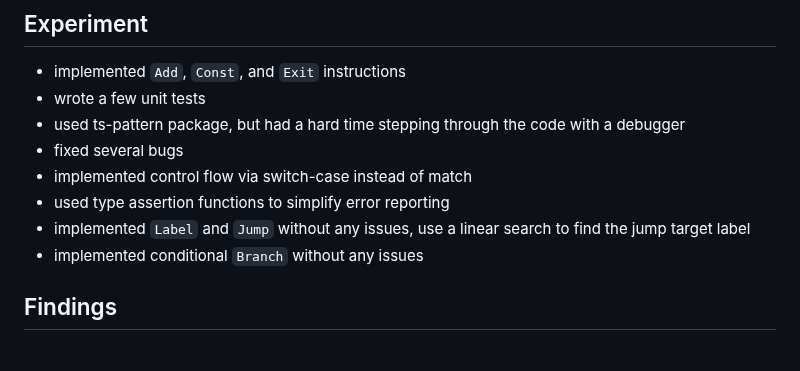
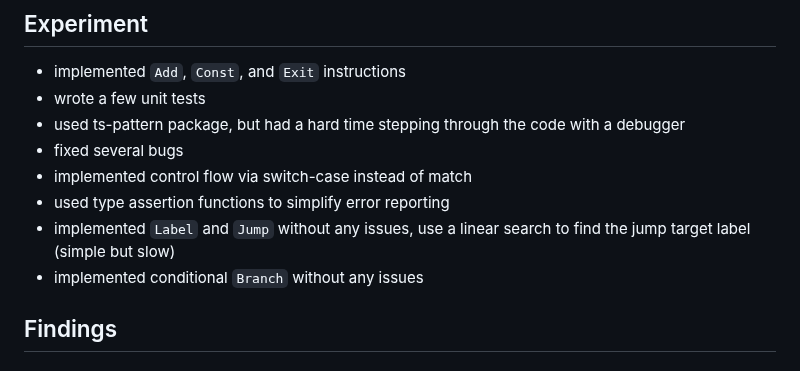
Before and after one commit to mnikander/lab, a Markdown page: 0005-three-address-code/readme.md, the part around one of its changes. Drawn GitHub-style.

```diff
--- a/0005-three-address-code/readme.md
+++ b/0005-three-address-code/readme.md
@@ -63,7 +61,7 @@ Especially for environments, there will probably be a lot of design decisions to
 - fixed several bugs
 - implemented control flow via switch-case instead of match
 - used type assertion functions to simplify error reporting
-- implemented `Label` and `Jump` without any issues, use a linear search to find the jump target label
+- implemented `Label` and `Jump` without any issues, use a linear search to find the jump target label (simple but slow)
 - implemented conditional `Branch` without any issues
 
 ## Findings
```
Also changed, not shown: other parts of 0005-three-address-code/readme.md (+0 -2 lines).
